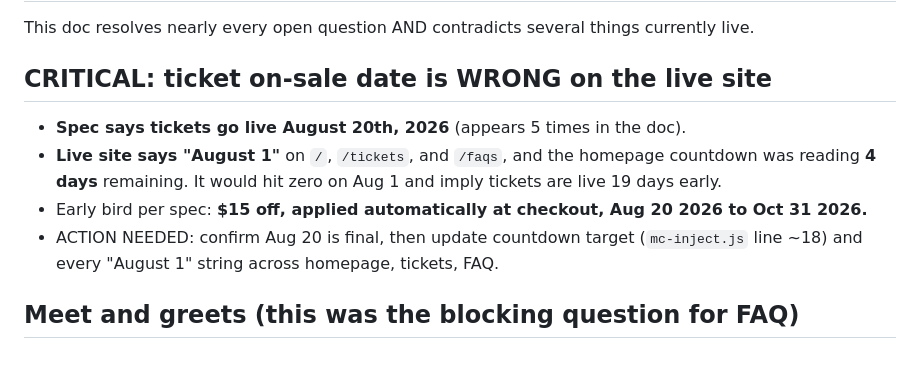
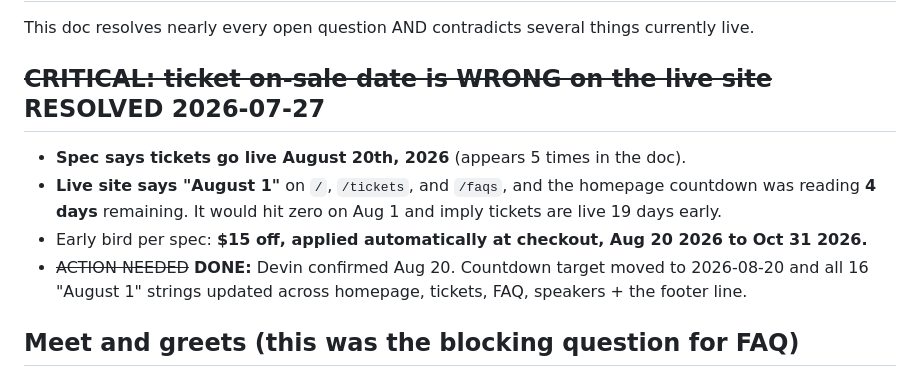
Before and after one commit to devinfromchi-sys/more-2027-preview, a Markdown page: FAQ-MIGRATION-PREP.md, the part around the change. Drawn GitHub-style.

Commit message:
docs(faq-prep): mark the on-sale date conflict resolved so it is not re-actioned

```diff
--- a/FAQ-MIGRATION-PREP.md
+++ b/FAQ-MIGRATION-PREP.md
@@ -62,13 +62,13 @@ hardcoded on the page, so ticket pricing changes do not affect it.
 # ANSWERS FROM RYAN'S SPEC (2027 MORE Women's Conference Details (2).docx, received 2026-07-27)
 This doc resolves nearly every open question AND contradicts several things currently live.
 
-## CRITICAL: ticket on-sale date is WRONG on the live site
+## ~~CRITICAL: ticket on-sale date is WRONG on the live site~~ RESOLVED 2026-07-27
 - **Spec says tickets go live August 20th, 2026** (appears 5 times in the doc).
 - **Live site says "August 1"** on `/`, `/tickets`, and `/faqs`, and the homepage countdown was
   reading **4 days** remaining. It would hit zero on Aug 1 and imply tickets are live 19 days early.
 - Early bird per spec: **$15 off, applied automatically at checkout, Aug 20 2026 to Oct 31 2026.**
-- ACTION NEEDED: confirm Aug 20 is final, then update countdown target (`mc-inject.js` line ~18)
-  and every "August 1" string across homepage, tickets, FAQ.
+- ~~ACTION NEEDED~~ **DONE:** Devin confirmed Aug 20. Countdown target moved to 2026-08-20 and all
+  16 "August 1" strings updated across homepage, tickets, FAQ, speakers + the footer line.
 
 ## Meet and greets (this was the blocking question for FAQ)
 - **Friday: JJ Barrows** meet and greet + book signing, included with Both Days and VIP Both Days.
```
